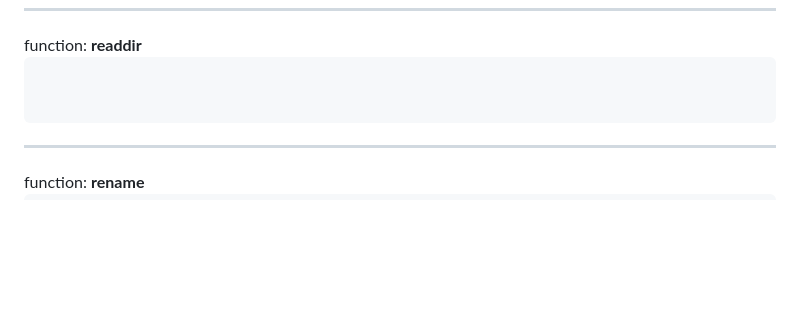
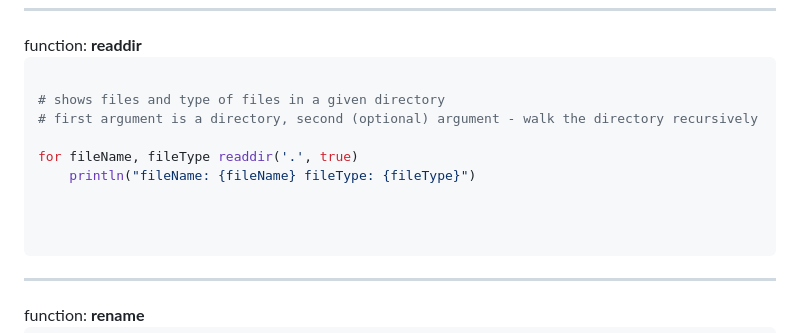
Before and after one commit to MoserMichael/jscriptparse, a Markdown page: PYXFUNC.md, the part around the change. Rendered like a GitHub page; blank space fills up the shorter version.

````diff
--- a/PYXFUNC.md
+++ b/PYXFUNC.md
@@ -1470,6 +1470,13 @@ requestData: {req.requestData()}
 
 ```python
 
+# shows files and type of files in a given directory
+# first argument is a directory, second (optional) argument - walk the directory recursively
+
+for fileName, fileType readdir('.', true)
+    println("fileName: {fileName} fileType: {fileType}")
+
+
 
 ```
 <a id='s-75'/>
````
